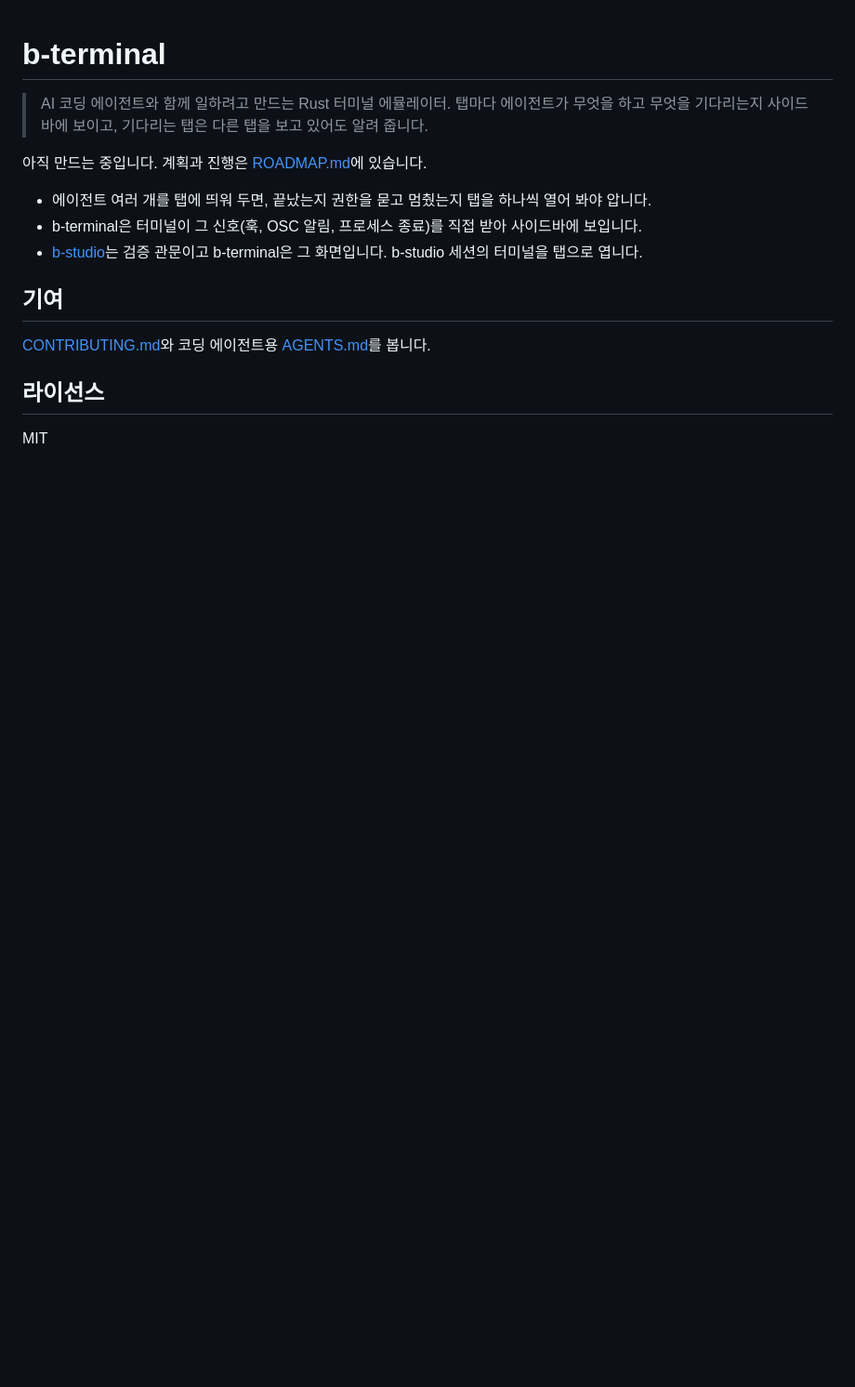
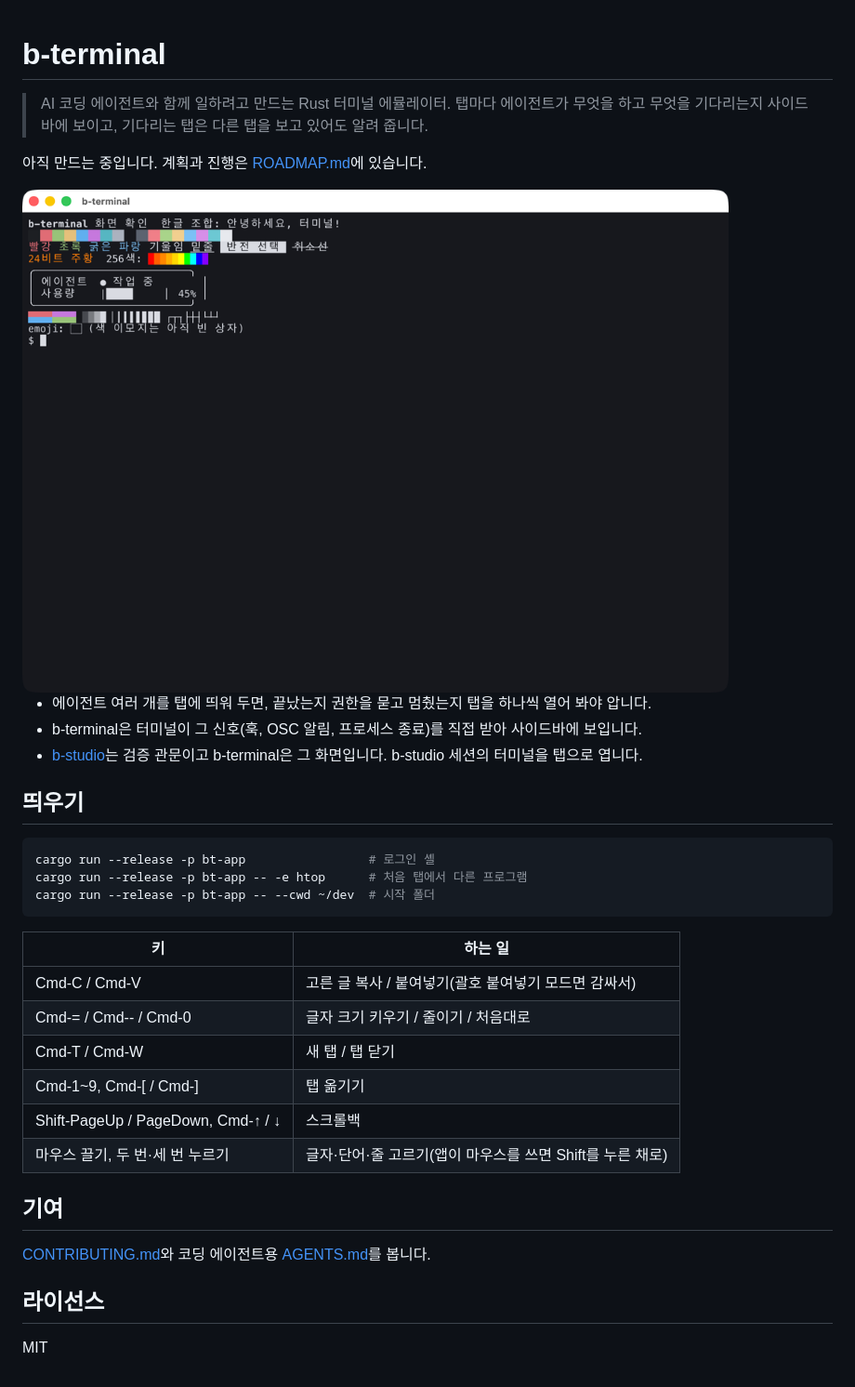
Before and after one commit to dj258255/b-terminal, a Markdown page: README.md, the part around the change. Shown at 93% size. GitHub-like rendering; pictures changed too: docs/images/window-demo.png (added); blank space fills up the shorter version.

Commit message:
docs: add window screenshot and run instructions
Refs #6

````diff
--- a/README.md
+++ b/README.md
@@ -4,9 +4,28 @@
 
 아직 만드는 중입니다. 계획과 진행은 [ROADMAP.md](ROADMAP.md)에 있습니다.
 
+<img src="docs/images/window-demo.png" width="760" alt="b-terminal 창. 굵은 글자, 한글 문장, 16색 칸, 빨강·초록·굵은 파랑·기울임·밑줄·반전·취소선 글자, 24비트 주황과 256색 칸, 둥근 상자 안의 에이전트 상태와 사용량 막대, 반칸 블록과 8단계 막대, 상자 선이 그려져 있다">
+
 - 에이전트 여러 개를 탭에 띄워 두면, 끝났는지 권한을 묻고 멈췄는지 탭을 하나씩 열어 봐야 압니다.
 - b-terminal은 터미널이 그 신호(훅, OSC 알림, 프로세스 종료)를 직접 받아 사이드바에 보입니다.
 - [b-studio](https://github.com/dj258255/b-studio)는 검증 관문이고 b-terminal은 그 화면입니다. b-studio 세션의 터미널을 탭으로 엽니다.
+
+## 띄우기
+
+```bash
+cargo run --release -p bt-app                 # 로그인 셸
+cargo run --release -p bt-app -- -e htop      # 처음 탭에서 다른 프로그램
+cargo run --release -p bt-app -- --cwd ~/dev  # 시작 폴더
+```
+
+| 키 | 하는 일 |
+|---|---|
+| Cmd-C / Cmd-V | 고른 글 복사 / 붙여넣기(괄호 붙여넣기 모드면 감싸서) |
+| Cmd-= / Cmd-- / Cmd-0 | 글자 크기 키우기 / 줄이기 / 처음대로 |
+| Cmd-T / Cmd-W | 새 탭 / 탭 닫기 |
+| Cmd-1~9, Cmd-[ / Cmd-] | 탭 옮기기 |
+| Shift-PageUp / PageDown, Cmd-↑ / ↓ | 스크롤백 |
+| 마우스 끌기, 두 번·세 번 누르기 | 글자·단어·줄 고르기(앱이 마우스를 쓰면 Shift를 누른 채로) |
 
 ## 기여
 
````
Also changed, not shown: CHANGELOG.md (+1 -0 lines).
